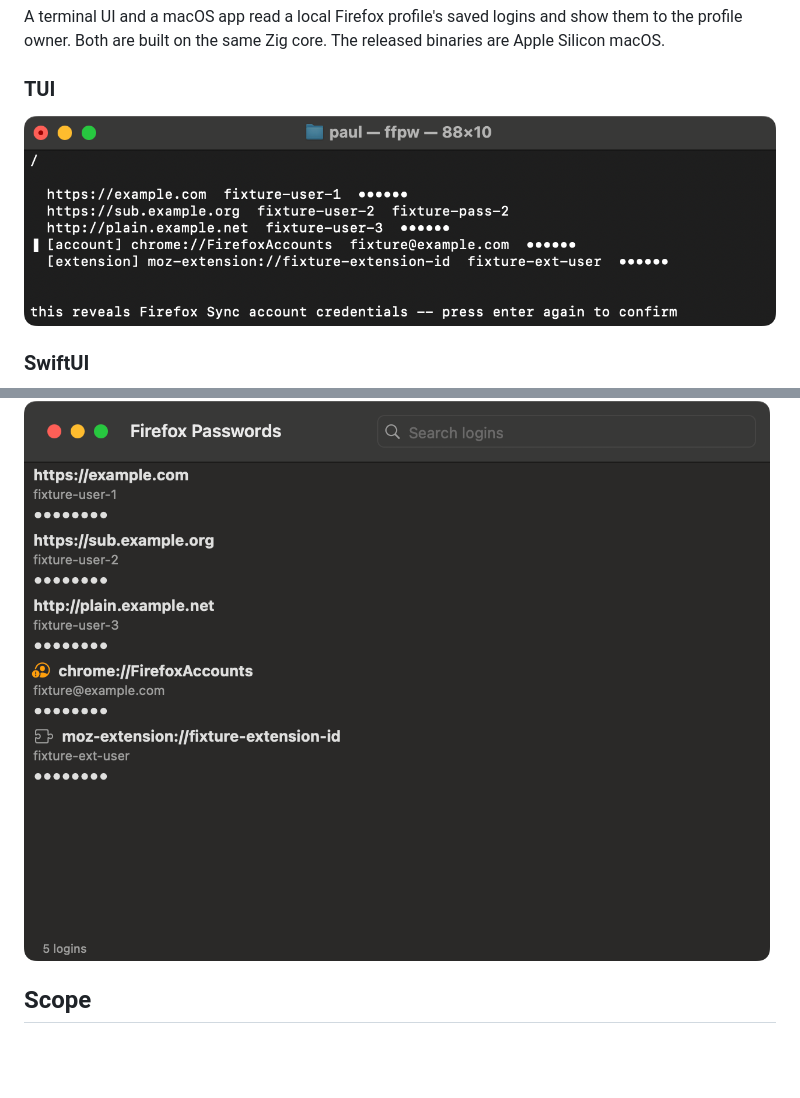
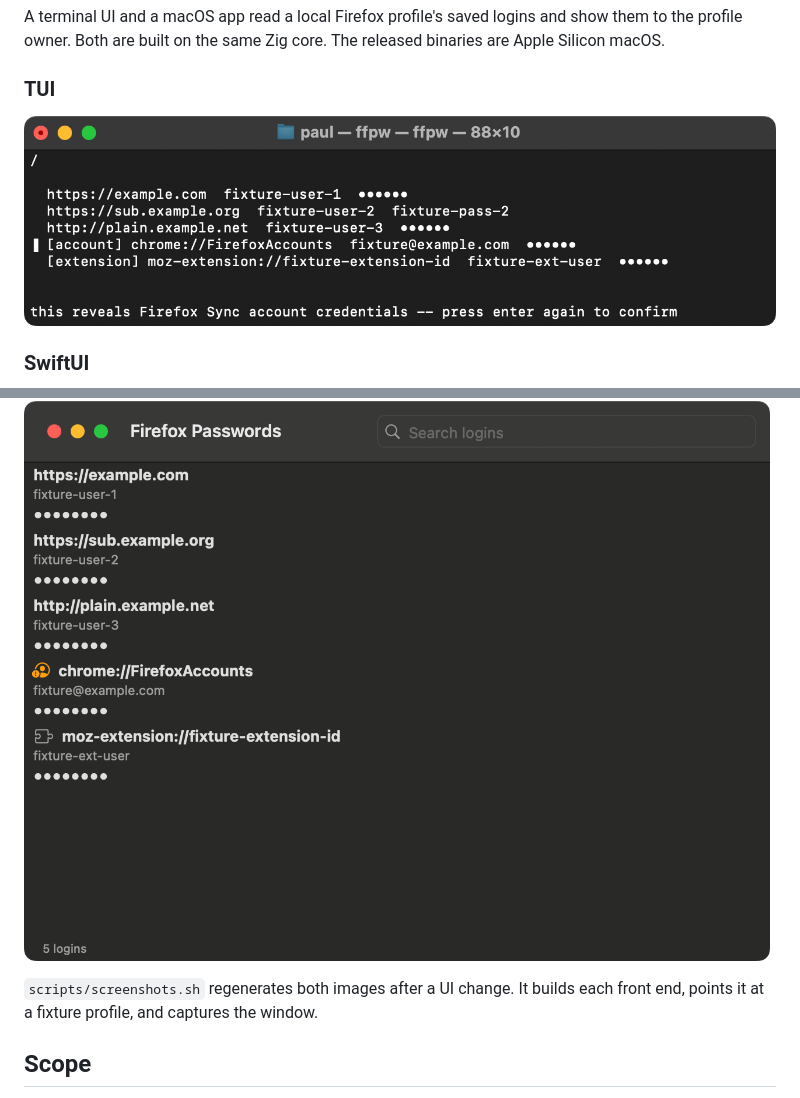
Before and after one commit to lkraider/firefox-password-view, a Markdown page: README.md, 2 parts joined by grey strips. Drawn GitHub-style; pictures changed too: docs/images/macos-app.png, docs/images/tui.png; blank space fills up the shorter version.

Commit message:
docs: add scripts/screenshots.sh to regenerate the README images
A UI change left the two PNGs stale with nothing to rebuild them. The
script builds both front ends, runs each against a sandbox HOME whose
profiles.ini points at core/testdata/sync-shaped, drives the TUI to the
frame the README shows, and captures each window.

The sandbox is what keeps a real credential out of a committed PNG. Both
front ends resolve the profile directory from $HOME, so the fixture is
reachable through open --env and a HOME= prefix.

Every capture targets a CoreGraphics window id. screencapture -R takes
whatever occupies a screen rectangle: while writing this, two -R captures
picked up unrelated windows because the target had moved. There is no CLI
for CGWindowListCopyWindowInfo and JXA's ObjC bridge does not resolve its
signature, so the script compiles a Swift one-shot into its work dir.

The app half quits a running FirefoxPasswordView first. A second instance
draws an empty entry list, because AppModel fills matchedIndices after the
first updateNSView and EntryListView reads nothing observable, so no
second update arrives to call reloadData.

The TUI half sends "q" before closing the window. Closing it first makes
Terminal ask whether to terminate ffpw, and that dialog blocks the script.

```diff
--- a/README.md
+++ b/README.md
@@ -13,6 +13,10 @@ The released binaries are Apple Silicon macOS.
 ### SwiftUI
 
 ![The macOS app listing the same five logins, with icons marking the Firefox Accounts row and the extension row](docs/images/macos-app.png)
+
+`scripts/screenshots.sh` regenerates both images after a UI change. It
+builds each front end, points it at a fixture profile, and captures the
+window.
 
 ## Scope
 
```
Also changed, not shown: 1 other file.
